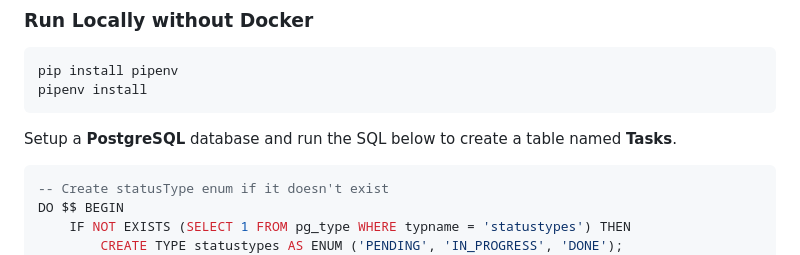
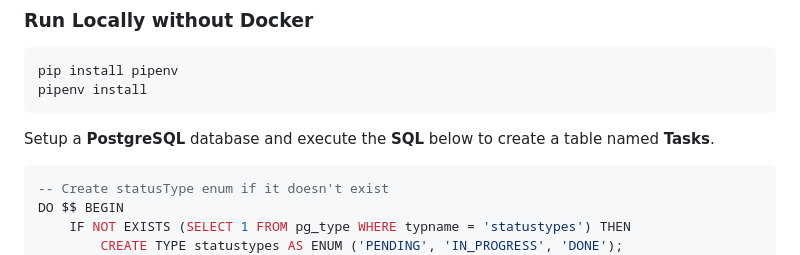
Before and after one commit to bennyw31210/HMCTS-Task-Manager, a Markdown page: README.md, the part around the change. GitHub-like rendering.

````diff
--- a/README.md
+++ b/README.md
@@ -90,7 +90,7 @@ pip install pipenv
 pipenv install
 ```
 
-Setup a **PostgreSQL** database and run the SQL below to create a table named **Tasks**.
+Setup a **PostgreSQL** database and execute the **SQL** below to create a table named **Tasks**.
 
 ```SQL
 -- Create statusType enum if it doesn't exist
````
